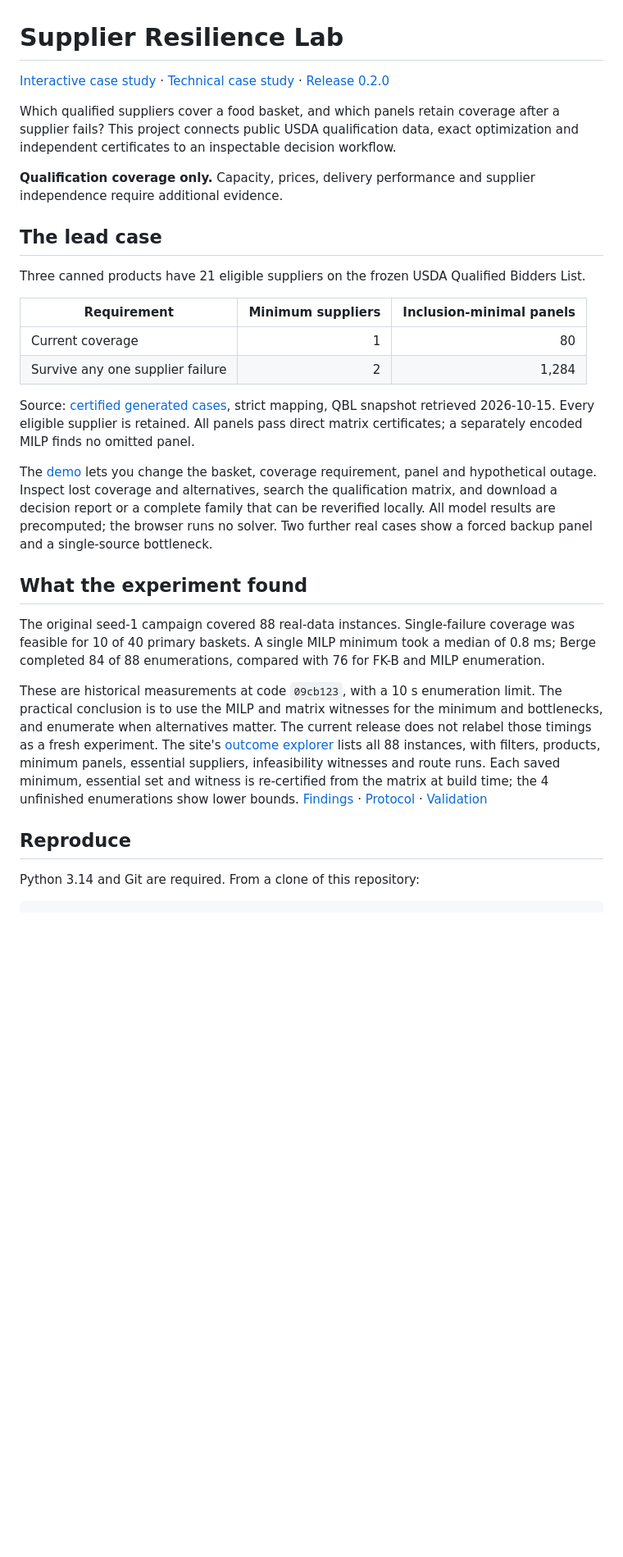
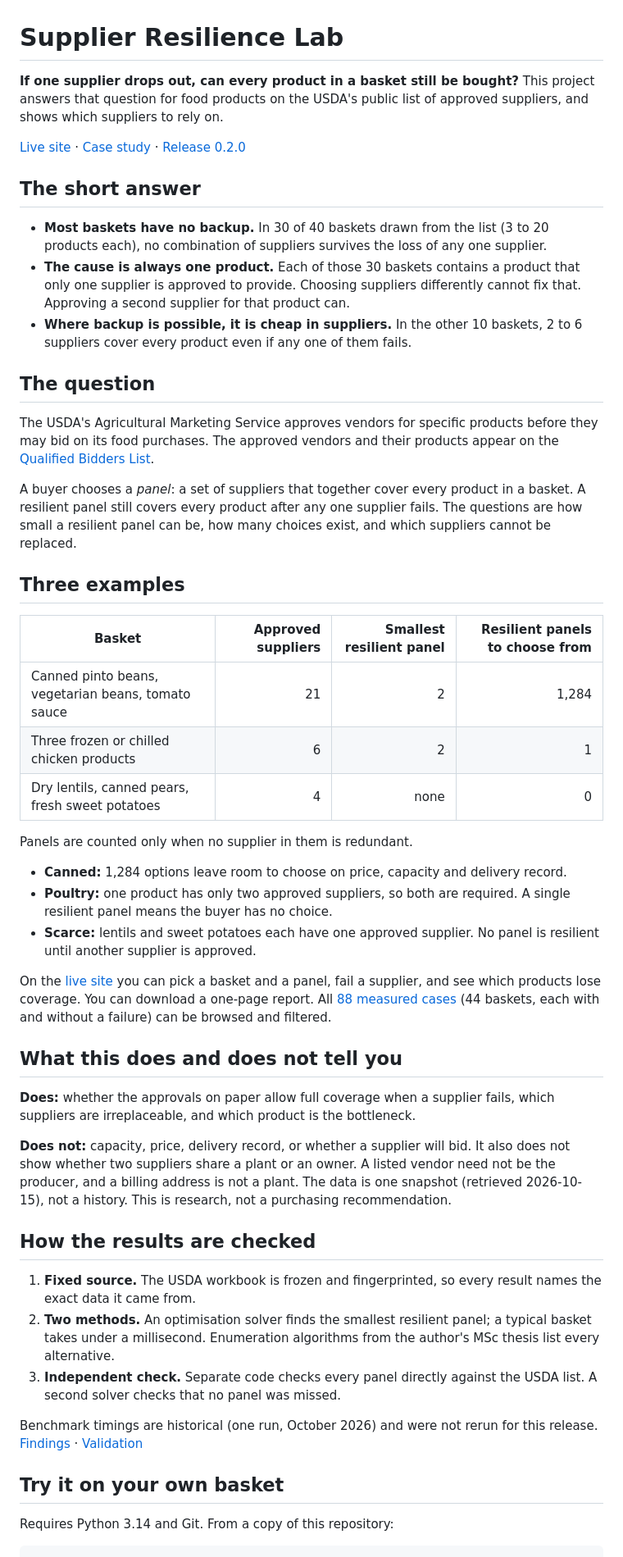
Before and after one commit to symonyeal/Resilient-Supplier-Panels, a Markdown page: README.md, the part around one of its changes. Shown at 82% size. GitHub-like rendering; blank space fills up the shorter version.

````diff
--- a/README.md
+++ b/README.md
@@ -1,53 +1,82 @@
 # Supplier Resilience Lab
 
-[Interactive case study](https://symonyeal.github.io/Supplier-Resilience-Lab/) ·
-[Technical case study](docs/CASE_STUDY.md) ·
+**If one supplier drops out, can every product in a basket still be bought?** This project
+answers that question for food products on the USDA's public list of approved suppliers,
+and shows which suppliers to rely on.
+
+[Live site](https://symonyeal.github.io/Supplier-Resilience-Lab/) ·
+[Case study](docs/CASE_STUDY.md) ·
 [Release 0.2.0](https://github.com/symonyeal/Supplier-Resilience-Lab/releases/tag/v0.2.0)
 
-Which qualified suppliers cover a food basket, and which panels retain coverage after a
-supplier fails? This project connects public USDA qualification data, exact optimization
-and independent certificates to an inspectable decision workflow.
+## The short answer
 
-**Qualification coverage only.** Capacity, prices, delivery performance and supplier
-independence require additional evidence.
+- **Most baskets have no backup.** In 30 of 40 baskets drawn from the list (3 to 20
+  products each), no combination of suppliers survives the loss of any one supplier.
+- **The cause is always one product.** Each of those 30 baskets contains a product that only
+  one supplier is approved to provide. Choosing suppliers differently cannot fix that.
+  Approving a second supplier for that product can.
+- **Where backup is possible, it is cheap in suppliers.** In the other 10 baskets, 2 to 6
+  suppliers cover every product even if any one of them fails.
 
-## The lead case
+## The question
 
-Three canned products have 21 eligible suppliers on the frozen USDA Qualified Bidders List.
+The USDA's Agricultural Marketing Service approves vendors for specific products before they
+may bid on its food purchases. The approved vendors and their products appear on the
+[Qualified Bidders List](https://www.ams.usda.gov/selling-food/solicitations).
 
-| Requirement | Minimum suppliers | Inclusion-minimal panels |
-| --- | ---: | ---: |
-| Current coverage | 1 | 80 |
-| Survive any one supplier failure | 2 | 1,284 |
+A buyer chooses a *panel*: a set of suppliers that together cover every product in a basket.
+A resilient panel still covers every product after any one supplier fails. The questions
+are how small a resilient panel can be, how many choices exist, and which suppliers cannot
+be replaced.
 
-Source: [certified generated cases](site/cases.json), strict mapping, QBL snapshot retrieved
-2026-10-15. Every eligible supplier is retained. All panels pass direct matrix certificates;
-a separately encoded MILP finds no omitted panel.
+## Three examples
 
-The [demo](https://symonyeal.github.io/Supplier-Resilience-Lab/) lets you change the basket,
-coverage requirement, panel and hypothetical outage. Inspect lost coverage and alternatives,
-search the qualification matrix, and download a decision report or a complete family that
-can be reverified locally. All model results are precomputed; the browser runs no solver.
-Two further real cases show a forced backup panel and a single-source bottleneck.
+| Basket | Approved suppliers | Smallest resilient panel | Resilient panels to choose from |
+| --- | ---: | ---: | ---: |
+| Canned pinto beans, vegetarian beans, tomato sauce | 21 | 2 | 1,284 |
+| Three frozen or chilled chicken products | 6 | 2 | 1 |
+| Dry lentils, canned pears, fresh sweet potatoes | 4 | none | 0 |
 
-## What the experiment found
+Panels are counted only when no supplier in them is redundant.
 
-The original seed-1 campaign covered 88 real-data instances. Single-failure coverage was
-feasible for 10 of 40 primary baskets. A single MILP minimum took a median of 0.8 ms;
-Berge completed 84 of 88 enumerations, compared with 76 for FK-B and MILP enumeration.
+- **Canned:** 1,284 options leave room to choose on price, capacity and delivery record.
+- **Poultry:** one product has only two approved suppliers, so both are required. A single
+  resilient panel means the buyer has no choice.
+- **Scarce:** lentils and sweet potatoes each have one approved supplier. No panel is
+  resilient until another supplier is approved.
 
-These are historical measurements at code `09cb123`, with a 10 s enumeration limit.
-The practical conclusion is to use the MILP and matrix witnesses for the minimum and
-bottlenecks, and enumerate when alternatives matter. The current release does not
-relabel those timings as a fresh experiment. The site's [outcome explorer](https://symonyeal.github.io/Supplier-Resilience-Lab/#outcomes)
-lists all 88 instances, with filters, products, minimum panels, essential suppliers,
-infeasibility witnesses and route runs. Each saved minimum, essential set and witness is
-re-certified from the matrix at build time; the 4 unfinished enumerations show lower bounds. [Findings](docs/findings/2026-10-15-supplier-resilience.md)
-· [Protocol](docs/BENCHMARKS.md) · [Validation](docs/VALIDATION.md)
+On the [live site](https://symonyeal.github.io/Supplier-Resilience-Lab/) you can pick a
+basket and a panel, fail a supplier, and see which products lose coverage. You can download
+a one-page report. All [88 measured cases](https://symonyeal.github.io/Supplier-Resilience-Lab/#outcomes)
+(44 baskets, each with and without a failure) can be browsed and filtered.
 
-## Reproduce
+## What this does and does not tell you
 
-Python 3.14 and Git are required. From a clone of this repository:
+**Does:** whether the approvals on paper allow full coverage when a supplier fails, which
+suppliers are irreplaceable, and which product is the bottleneck.
+
+**Does not:** capacity, price, delivery record, or whether a supplier will bid. It also does
+not show whether two suppliers share a plant or an owner. A listed vendor need not be the
+producer, and a billing address is not a plant. The data is one snapshot (retrieved
+2026-10-15), not a history. This is research, not a purchasing recommendation.
+
+## How the results are checked
+
+1. **Fixed source.** The USDA workbook is frozen and fingerprinted, so every result names
+   the exact data it came from.
+2. **Two methods.** An optimisation solver finds the smallest resilient panel; a typical basket
+   takes under a millisecond. Enumeration algorithms from the author's MSc thesis list every
+   alternative.
+3. **Independent check.** Separate code checks every panel directly against the USDA list.
+   A second solver checks that no panel was missed.
+
+Benchmark timings are historical (one run, October 2026) and were not rerun for this release.
+[Findings](docs/findings/2026-10-15-supplier-resilience.md) ·
+[Validation](docs/VALIDATION.md)
+
+## Try it on your own basket
+
+Requires Python 3.14 and Git. From a copy of this repository:
 
 ```text
 python -m pip install "setuptools>=77" wheel
````
Also changed, not shown: other parts of README.md (+38 -58 lines).
